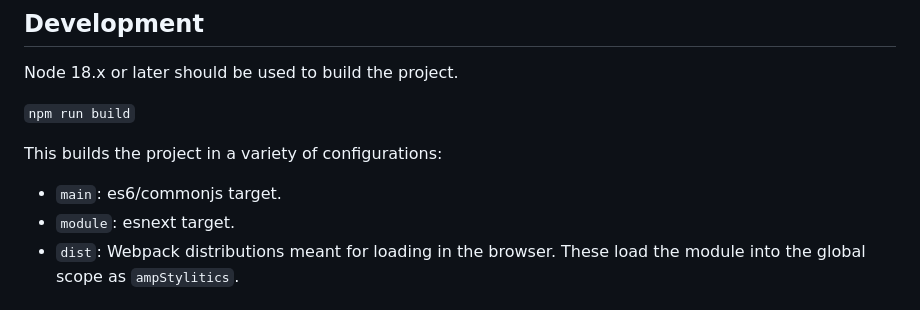
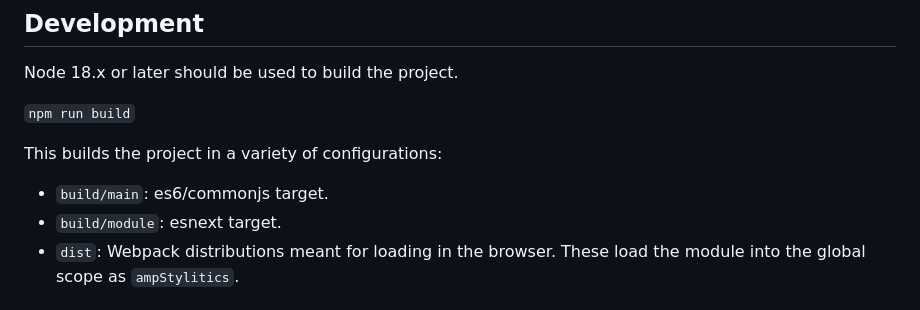
Before and after one commit to amplience/dc-integration-stylitics, a Markdown page: README.md, the part around the change. Rendered like a GitHub page.

```diff
--- a/README.md
+++ b/README.md
@@ -88,8 +88,8 @@ Node 18.x or later should be used to build the project.
 `npm run build`
 
 This builds the project in a variety of configurations:
-- `main`: es6/commonjs target.
-- `module`: esnext target.
+- `build/main`: es6/commonjs target.
+- `build/module`: esnext target.
 - `dist`: Webpack distributions meant for loading in the browser. These load the module into the global scope as `ampStylitics`.
 
 ## Unit tests
```
